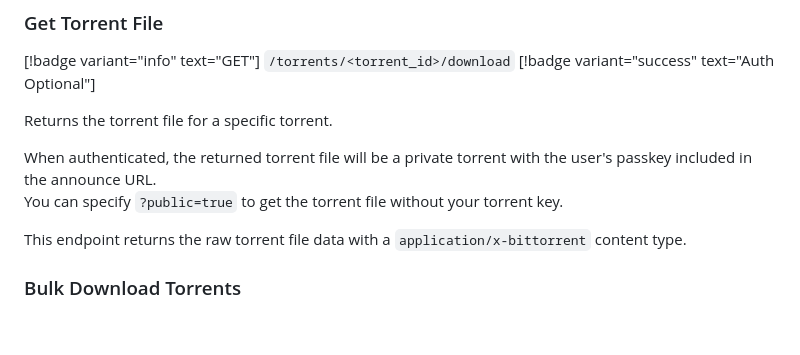
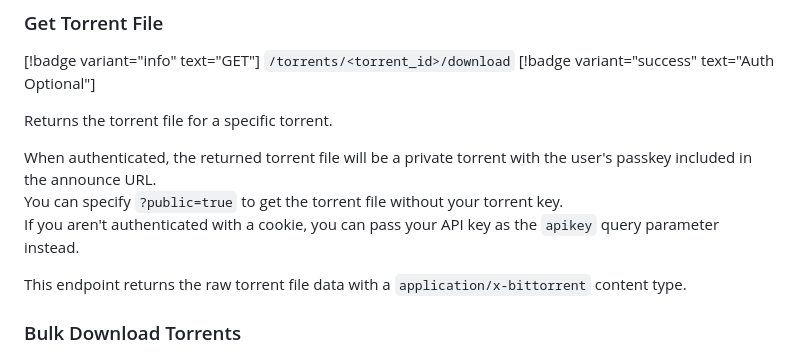
Before and after one commit to nekoBT/wiki, a Markdown page: Technical Details/json.md, the part around the change. Drawn GitHub-style; blank space fills up the shorter version.

```diff
--- a/Technical Details/json.md
+++ b/Technical Details/json.md
@@ -1454,7 +1454,8 @@ Returns comments for a specific torrent.
 Returns the torrent file for a specific torrent.
 
 When authenticated, the returned torrent file will be a private torrent with the user's passkey included in the announce URL.<br>
-You can specify `?public=true` to get the torrent file without your torrent key.
+You can specify `?public=true` to get the torrent file without your torrent key.<br>
+If you aren't authenticated with a cookie, you can pass your API key as the `apikey` query parameter instead.
 
 This endpoint returns the raw torrent file data with a `application/x-bittorrent` content type.
 
```
Also changed, not shown: Technical Details/torznab.md (+5 -1 lines).
